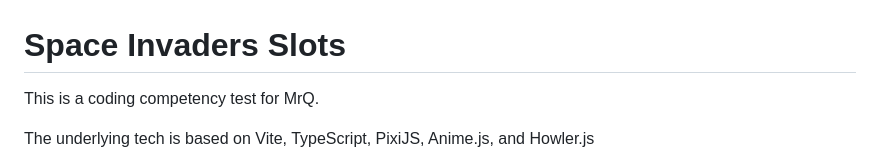
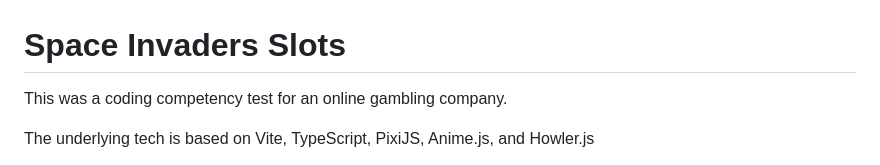
Before and after one commit to PeteHaughie/Space-Invaders-Slots, a Markdown page: README.md, the part around the change. Drawn GitHub-style.

```diff
--- a/README.md
+++ b/README.md
@@ -1,6 +1,6 @@
 # Space Invaders Slots
 
-This is a coding competency test for MrQ.
+This was a coding competency test for an online gambling company.
 
 The underlying tech is based on Vite, TypeScript, PixiJS, Anime.js, and Howler.js
 
```
